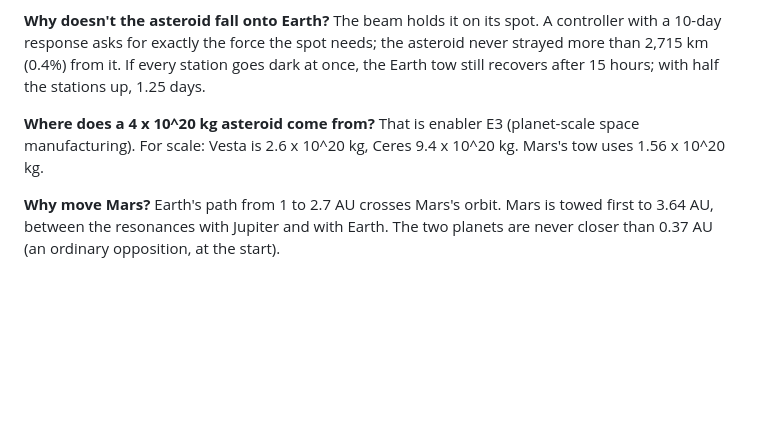
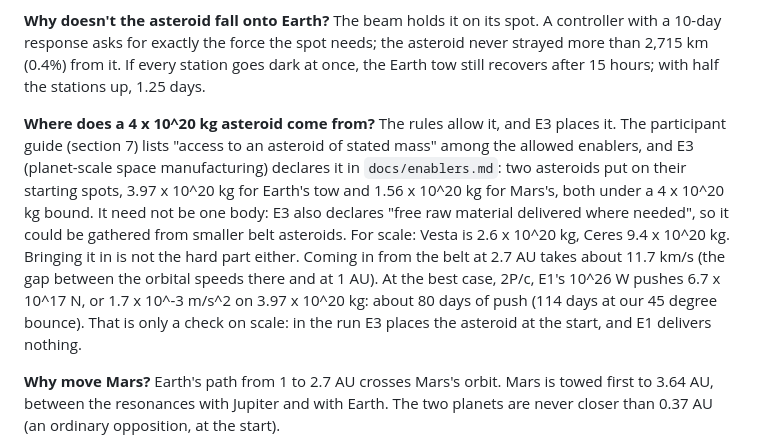
Before and after one commit to Ashish000011/black-ant, a Markdown page: docs/qa.md, the part around the change. GitHub-like rendering; blank space fills up the shorter version.

Commit message:
Q&A: where the tow asteroid comes from, with the rule and a delivery check
The guide's "access to an asteroid of stated mass" (section 7), E3's
declared job of placing it, and a check on scale: about 80 days of
E1's push at 2P/c to bring it in from 2.7 AU.

Co-Authored-By: Claude Opus 5.5 <noreply@anthropic.com>

```diff
--- a/docs/qa.md
+++ b/docs/qa.md
@@ -16,8 +16,15 @@ the asteroid never strayed more than 2,715 km (0.4%) from it. If every station g
 still recovers after 15 hours; with half the stations up, 1.25 days.
 
 **Where does a 4 x 10^20 kg asteroid come from?**
-That is enabler E3 (planet-scale space manufacturing). For scale: Vesta is 2.6 x 10^20 kg, Ceres 9.4 x 10^20 kg.
-Mars's tow uses 1.56 x 10^20 kg.
+The rules allow it, and E3 places it. The participant guide (section 7) lists "access to an asteroid of stated mass"
+among the allowed enablers, and E3 (planet-scale space manufacturing) declares it in `docs/enablers.md`: two
+asteroids put on their starting spots, 3.97 x 10^20 kg for Earth's tow and 1.56 x 10^20 kg for Mars's, both under
+a 4 x 10^20 kg bound. It need not be one body: E3 also declares "free raw material delivered where needed", so it
+could be gathered from smaller belt asteroids. For scale: Vesta is 2.6 x 10^20 kg, Ceres 9.4 x 10^20 kg.
+Bringing it in is not the hard part either. Coming in from the belt at 2.7 AU takes about 11.7 km/s (the gap
+between the orbital speeds there and at 1 AU). At the best case, 2P/c, E1's 10^26 W pushes 6.7 x 10^17 N, or
+1.7 x 10^-3 m/s^2 on 3.97 x 10^20 kg: about 80 days of push (114 days at our 45 degree bounce). That is only a
+check on scale: in the run E3 places the asteroid at the start, and E1 delivers nothing.
 
 **Why move Mars?**
 Earth's path from 1 to 2.7 AU crosses Mars's orbit. Mars is towed first to 3.64 AU, between the resonances
```
